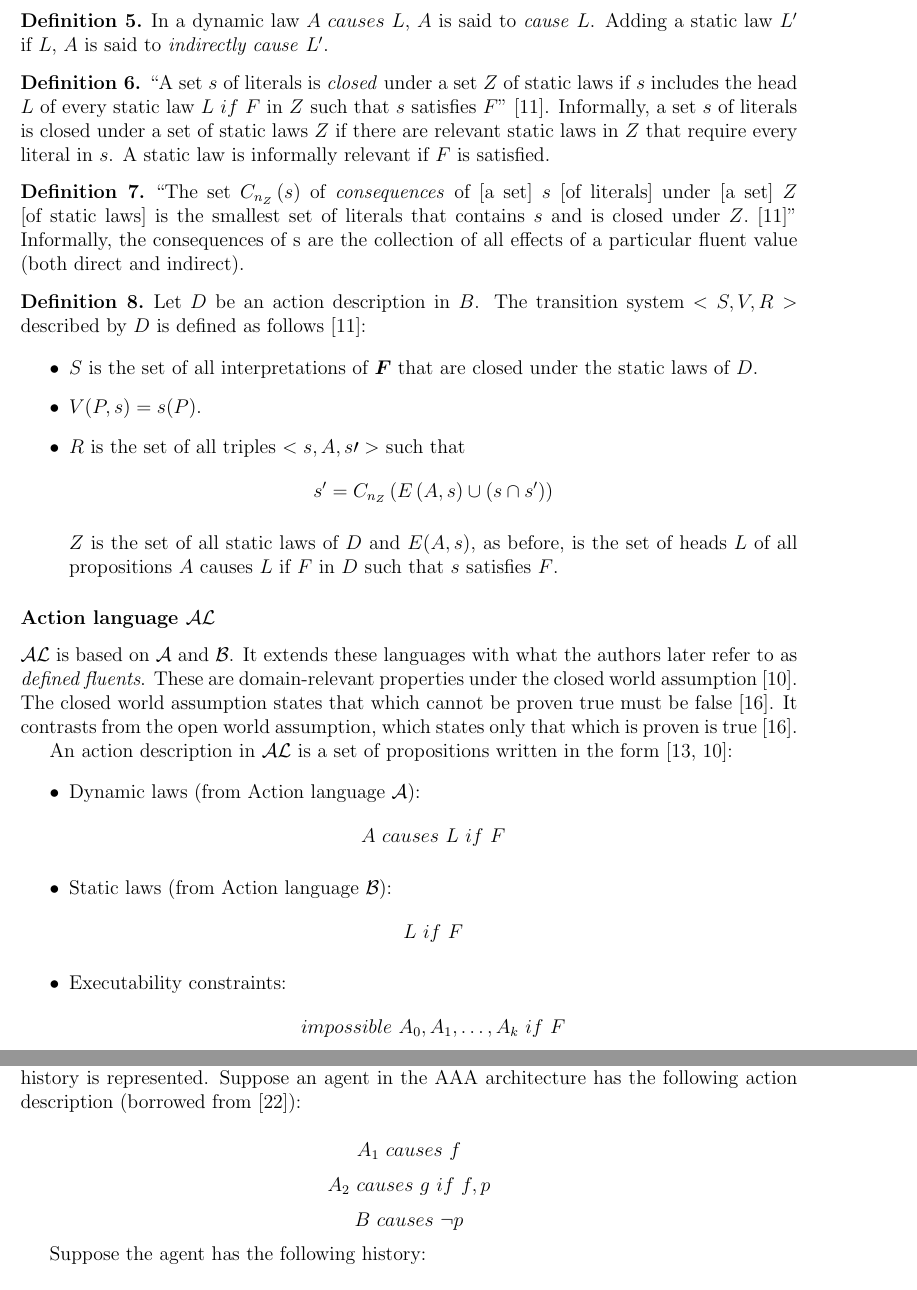
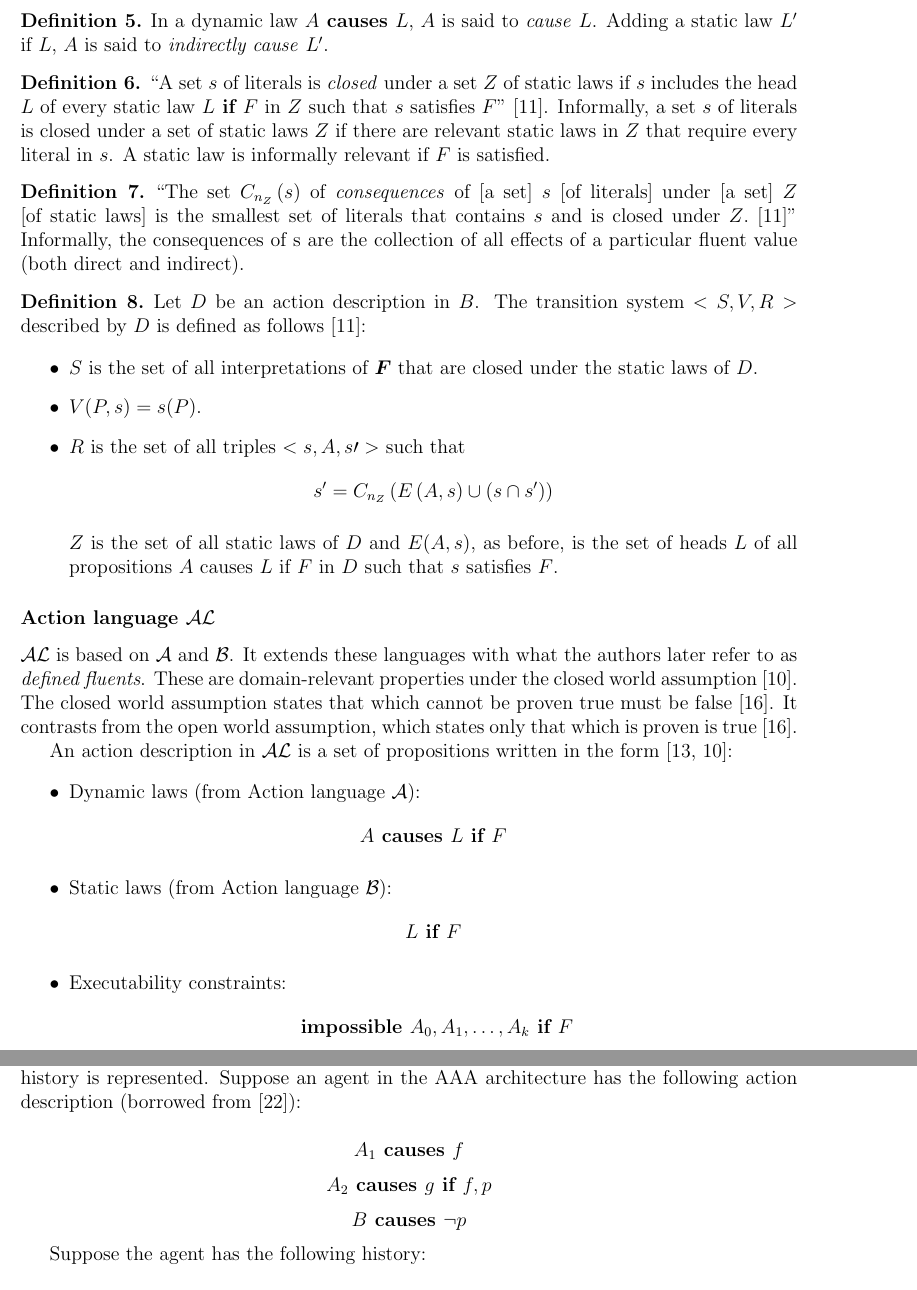
Before and after one commit to Entze/APIA, a LaTeX thesis (Thesis.tex, which reads Chapters/Chapter2_Background.tex): two parts of pages 11 and 15 of 21, joined at a grey line, cut so that both start at the same text. Compiled offline with pdfLaTeX.

Commit message:
Format action languages

```diff
--- a/Chapters/Chapter2_Background.tex
+++ b/Chapters/Chapter2_Background.tex
@@ -262,12 +262,12 @@ Similar to $A$, if $F$ is empty then it is denoted as $True$ and can be omitted.
 $B$ defines a notion of closure for sets of literals.
 
 \begin{definition}
-    In a dynamic law $A \ causes \ L$, $A$ is said to \textit{cause} $L$.
+    In a dynamic law $A \textbf{ causes } L$, $A$ is said to \textit{cause} $L$.
     Adding a static law $L'$ if $L$, $A$ is said to \textit{indirectly cause} $L'$.
 \end{definition}
 
 \begin{definition}
-    ``A set $s$ of literals is \textit{closed} under a set $Z$ of static laws if $s$ includes the head $L$ of every static law $L\ if\ F$ in $Z$ such that $s$ satisfies $F$''~\cite{gelfond_action_1998}.
+    ``A set $s$ of literals is \textit{closed} under a set $Z$ of static laws if $s$ includes the head $L$ of every static law $L \textbf{ if } F$ in $Z$ such that $s$ satisfies $F$''~\cite{gelfond_action_1998}.
     Informally, a set $s$ of literals is closed under a set of static laws $Z$ if there are relevant static laws in $Z$ that require every literal in $s$.
     A static law is informally relevant if $F$ is satisfied.
 \end{definition}
@@ -308,17 +308,17 @@ An action description in $ \mathcal{AL} $ is a set of propositions written in th
 \begin{itemize}
     \item Dynamic laws (from Action language $ \mathcal{A} $):
         $$
-        A\ causes\ L\ if\ F
+        A \textbf{ causes } L \textbf{ if } F
         $$
 
     \item Static laws (from Action language $ \mathcal{B} $):
         $$
-        L\ if\ F
+        L \textbf{ if } F
         $$
 
     \item Executability constraints:
         $$
-        impossible\ A_0, A_1, \dots, A_k\ if\ F
+        \textbf{ impossible } A_0, A_1, \dots, A_k \textbf{ if } F
         $$
 \end{itemize}
 
@@ -472,13 +472,13 @@ This has significant implications on how the agent's history is represented.
 Suppose an agent in the AAA architecture has the following action description (borrowed from~\cite{blount_towards_2014}):
 
 $$
-A_1 \ causes \ f
+A_1 \textbf{ causes } f
 $$
 $$
-A_2 \ causes \ g \ if \ f, p
+A_2 \textbf{ causes } g \textbf{ if } f, p
 $$
 $$
-B \ causes \ \neg p
+B \textbf{ causes } \neg p
 $$
 
 Suppose the agent has the following history:
```
Also changed, not shown: Chapters/Chapter2_Background.tex (8 more changed lines).
